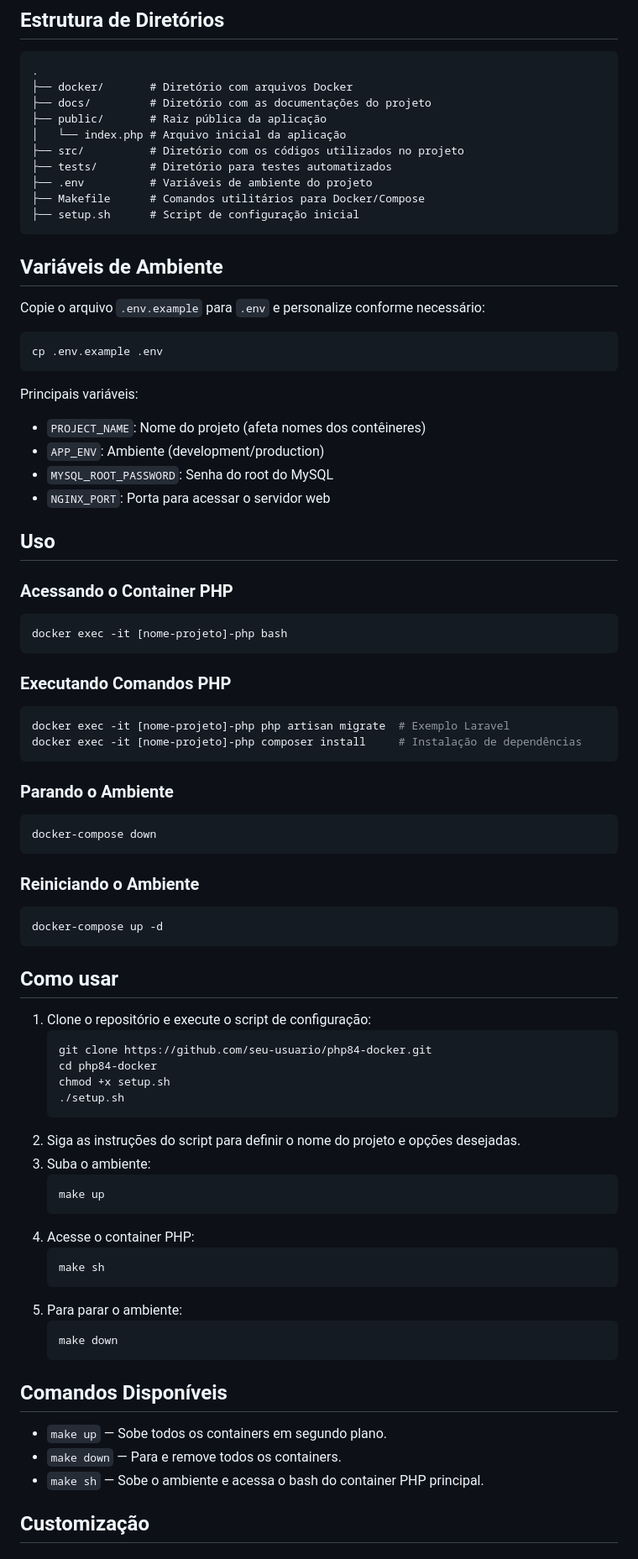
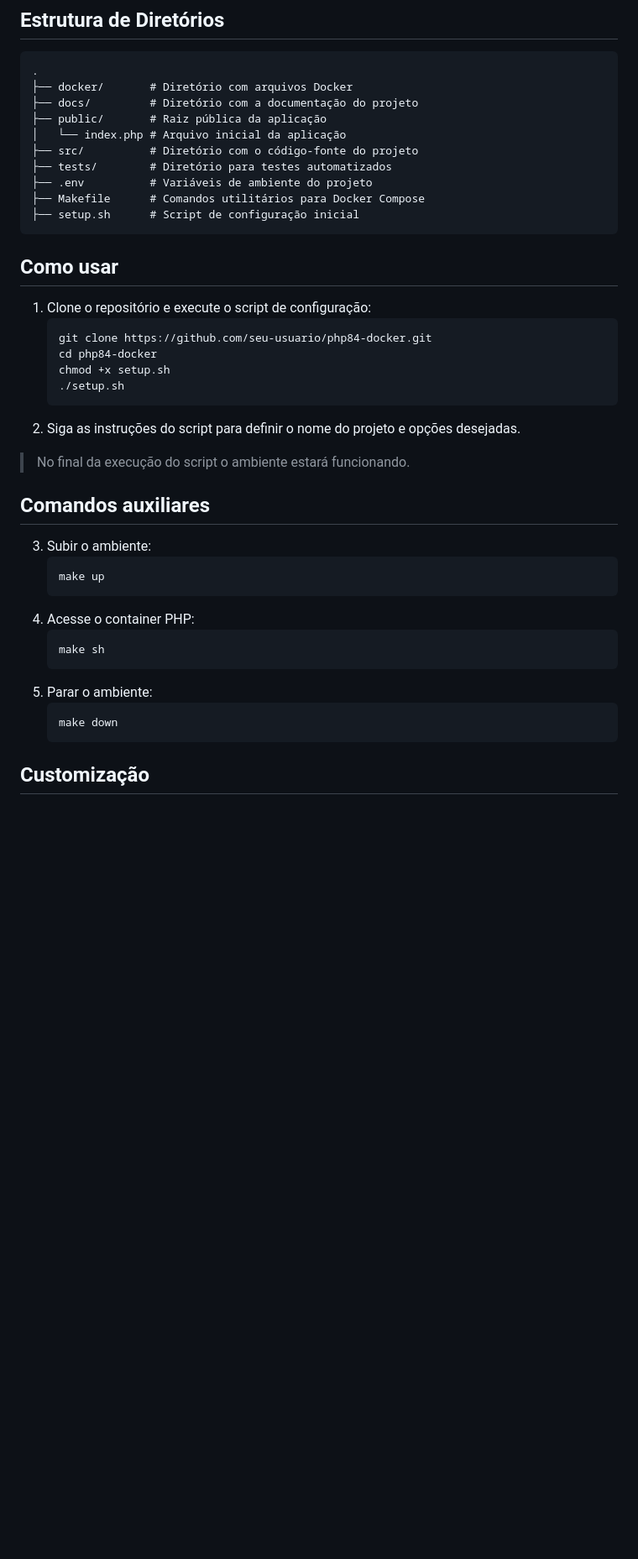
Before and after one commit to Diego-Brocanelli/php-docker, a Markdown page: README.md, the part around one of its changes. Shown at 84% size. Rendered like a GitHub page; blank space fills up the shorter version.

Commit message:
Atualização de documentação

````diff
--- a/README.md
+++ b/README.md
@@ -66,56 +77,14 @@ Para ver todas as opções disponíveis:
 ```
 .
 ├── docker/       # Diretório com arquivos Docker
-├── docs/         # Diretório com as documentações do projeto
+├── docs/         # Diretório com a documentação do projeto
 ├── public/       # Raiz pública da aplicação
 │   └── index.php # Arquivo inicial da aplicação
-├── src/          # Diretório com os códigos utilizados no projeto
+├── src/          # Diretório com o código-fonte do projeto
 ├── tests/        # Diretório para testes automatizados
 ├── .env          # Variáveis de ambiente do projeto
-├── Makefile      # Comandos utilitários para Docker/Compose
+├── Makefile      # Comandos utilitários para Docker Compose
 ├── setup.sh      # Script de configuração inicial
-```
-
-## Variáveis de Ambiente
-
-Copie o arquivo `.env.example` para `.env` e personalize conforme necessário:
-
-```bash
-cp .env.example .env
-```
-
-Principais variáveis:
-
-- `PROJECT_NAME`: Nome do projeto (afeta nomes dos contêineres)
-- `APP_ENV`: Ambiente (development/production)
-- `MYSQL_ROOT_PASSWORD`: Senha do root do MySQL
-- `NGINX_PORT`: Porta para acessar o servidor web
-
-## Uso
-
-### Acessando o Container PHP
-
-```bash
-docker exec -it [nome-projeto]-php bash
-```
-
-### Executando Comandos PHP
-
-```bash
-docker exec -it [nome-projeto]-php php artisan migrate  # Exemplo Laravel
-docker exec -it [nome-projeto]-php composer install     # Instalação de dependências
-```
-
-### Parando o Ambiente
-
-```bash
-docker-compose down
-```
-
-### Reiniciando o Ambiente
-
-```bash
-docker-compose up -d
 ```
 
 ## Como usar
@@ -128,7 +97,12 @@ docker-compose up -d
    ./setup.sh
    ```
 2. Siga as instruções do script para definir o nome do projeto e opções desejadas.
-3. Suba o ambiente:
+
+> No final da execução do script o ambiente estará funcionando.
+
+## Comandos auxiliares
+
+3. Subir o ambiente:
    ```bash
    make up
    ```
@@ -136,16 +110,10 @@ docker-compose up -d
    ```bash
    make sh
    ```
-5. Para parar o ambiente:
+5. Parar o ambiente:
    ```bash
    make down
    ```
-
-## Comandos Disponíveis
-
-- `make up` — Sobe todos os containers em segundo plano.
-- `make down` — Para e remove todos os containers.
-- `make sh` — Sobe o ambiente e acessa o bash do container PHP principal.
 
 ## Customização
 
````
Also changed, not shown: other parts of README.md (+15 -8 lines).
